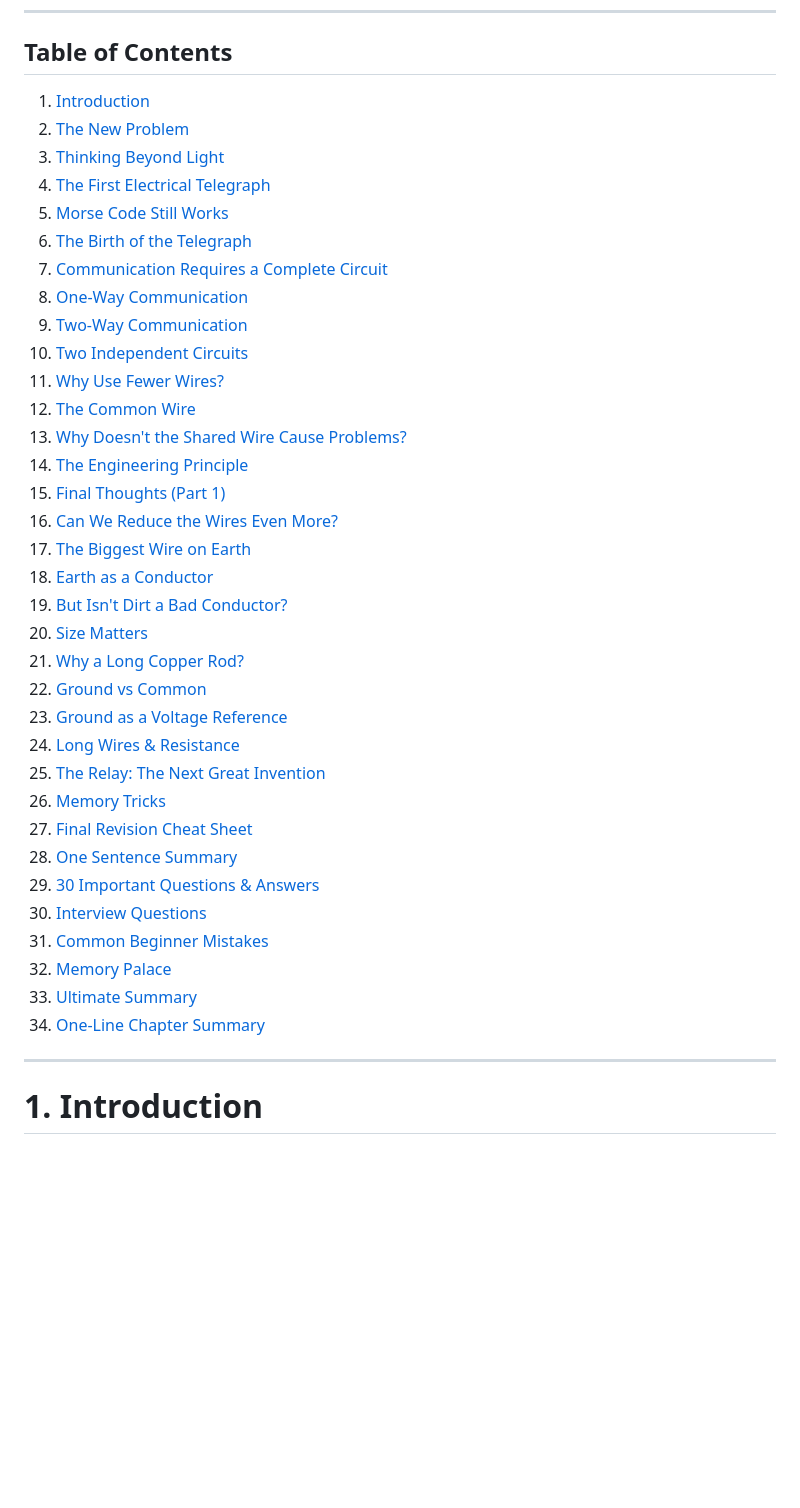
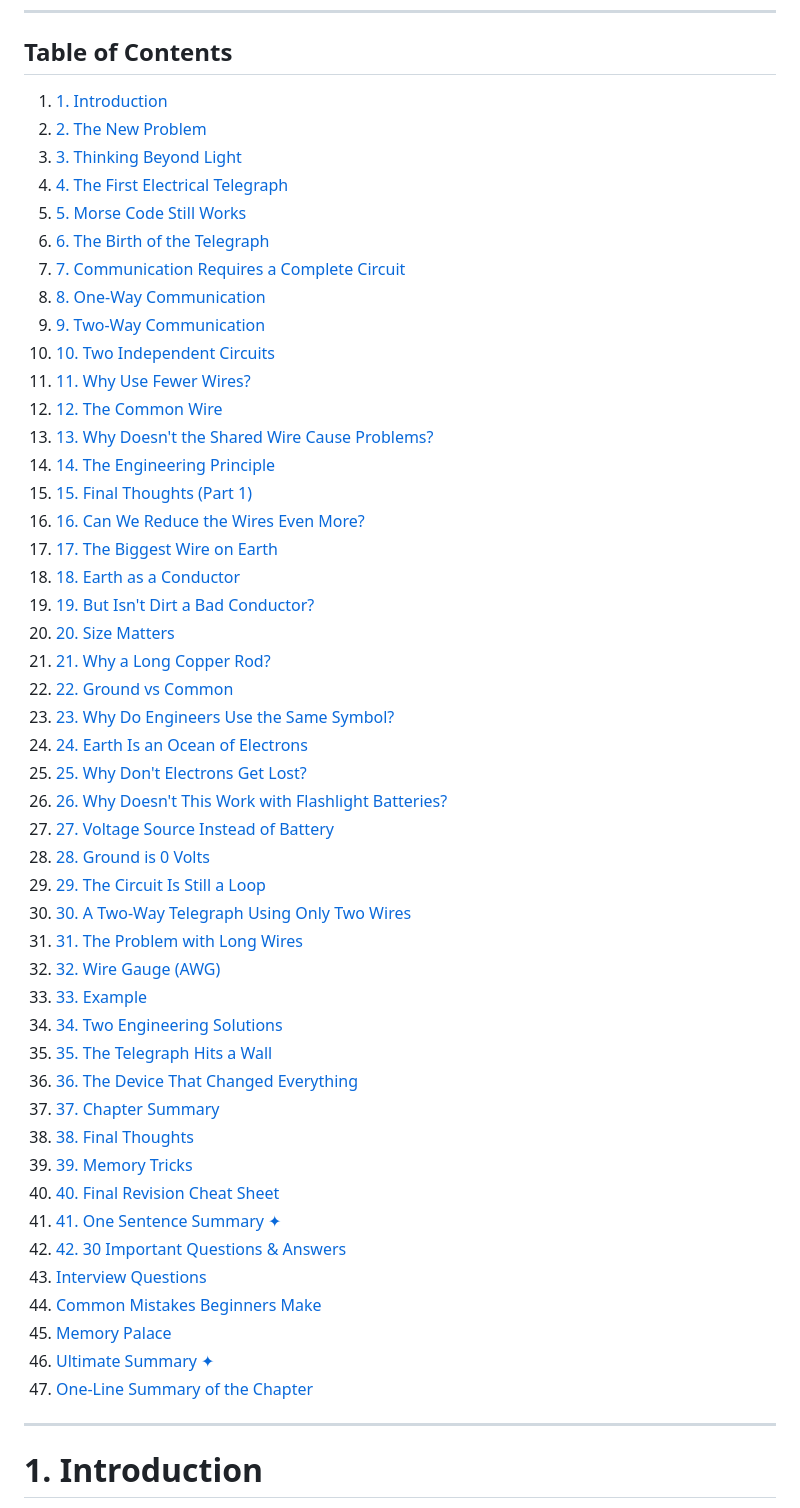
Before and after one commit to krsna016/my-portfolio, a Markdown page: blogs/code-3.md, the part around the change. GitHub-like rendering; blank space fills up the shorter version.

Commit message:
cms: add/update blog post code-3

```diff
--- a/blogs/code-3.md
+++ b/blogs/code-3.md
@@ -7,40 +7,53 @@
 
 ## Table of Contents
 
-1. [Introduction](#1-introduction)
-2. [The New Problem](#2-the-new-problem)
-3. [Thinking Beyond Light](#3-thinking-beyond-light)
-4. [The First Electrical Telegraph](#4-the-first-electrical-telegraph)
-5. [Morse Code Still Works](#5-morse-code-still-works)
-6. [The Birth of the Telegraph](#6-the-birth-of-the-telegraph)
-7. [Communication Requires a Complete Circuit](#7-communication-requires-a-complete-circuit)
-8. [One-Way Communication](#8-one-way-communication)
-9. [Two-Way Communication](#9-two-way-communication)
-10. [Two Independent Circuits](#10-two-independent-circuits)
-11. [Why Use Fewer Wires?](#11-why-use-fewer-wires)
-12. [The Common Wire](#12-the-common-wire)
-13. [Why Doesn't the Shared Wire Cause Problems?](#13-why-doesnt-the-shared-wire-cause-problems)
-14. [The Engineering Principle](#14-the-engineering-principle)
-15. [Final Thoughts (Part 1)](#15-final-thoughts-part-1)
-16. [Can We Reduce the Wires Even More?](#16-can-we-reduce-the-wires-even-more)
-17. [The Biggest Wire on Earth](#17-the-biggest-wire-on-earth)
-18. [Earth as a Conductor](#18-earth-as-a-conductor)
-19. [But Isn't Dirt a Bad Conductor?](#19-but-isnt-dirt-a-bad-conductor)
-20. [Size Matters](#20-size-matters)
-21. [Why a Long Copper Rod?](#21-why-a-long-copper-rod)
-22. [Ground vs Common](#22-ground-vs-common)
-23. [Ground as a Voltage Reference](#23-ground-as-a-voltage-reference)
-24. [Long Wires & Resistance](#24-long-wires--resistance)
-25. [The Relay: The Next Great Invention](#25-the-relay-the-next-great-invention)
-26. [Memory Tricks](#26-memory-tricks)
-27. [Final Revision Cheat Sheet](#27-final-revision-cheat-sheet)
-28. [One Sentence Summary](#28-one-sentence-summary)
-29. [30 Important Questions & Answers](#29-30-important-questions--answers)
-30. [Interview Questions](#30-interview-questions)
-31. [Common Beginner Mistakes](#31-common-beginner-mistakes)
-32. [Memory Palace](#32-memory-palace)
-33. [Ultimate Summary](#33-ultimate-summary)
-34. [One-Line Chapter Summary](#34-one-line-chapter-summary)
+1. [1. Introduction](#1-introduction)
+2. [2. The New Problem](#2-the-new-problem)
+3. [3. Thinking Beyond Light](#3-thinking-beyond-light)
+4. [4. The First Electrical Telegraph](#4-the-first-electrical-telegraph)
+5. [5. Morse Code Still Works](#5-morse-code-still-works)
+6. [6. The Birth of the Telegraph](#6-the-birth-of-the-telegraph)
+7. [7. Communication Requires a Complete Circuit](#7-communication-requires-a-complete-circuit)
+8. [8. One-Way Communication](#8-one-way-communication)
+9. [9. Two-Way Communication](#9-two-way-communication)
+10. [10. Two Independent Circuits](#10-two-independent-circuits)
+11. [11. Why Use Fewer Wires?](#11-why-use-fewer-wires)
+12. [12. The Common Wire](#12-the-common-wire)
+13. [13. Why Doesn't the Shared Wire Cause Problems?](#13-why-doesnt-the-shared-wire-cause-problems)
+14. [14. The Engineering Principle](#14-the-engineering-principle)
+15. [15. Final Thoughts (Part 1)](#15-final-thoughts-part-1)
+16. [16. Can We Reduce the Wires Even More?](#16-can-we-reduce-the-wires-even-more)
+17. [17. The Biggest Wire on Earth](#17-the-biggest-wire-on-earth)
+18. [18. Earth as a Conductor](#18-earth-as-a-conductor)
+19. [19. But Isn't Dirt a Bad Conductor?](#19-but-isnt-dirt-a-bad-conductor)
+20. [20. Size Matters](#20-size-matters)
+21. [21. Why a Long Copper Rod?](#21-why-a-long-copper-rod)
+22. [22. Ground vs Common](#22-ground-vs-common)
+23. [23. Why Do Engineers Use the Same Symbol?](#23-why-do-engineers-use-the-same-symbol)
+24. [24. Earth Is an Ocean of Electrons](#24-earth-is-an-ocean-of-electrons)
+25. [25. Why Don't Electrons Get Lost?](#25-why-dont-electrons-get-lost)
+26. [26. Why Doesn't This Work with Flashlight Batteries?](#26-why-doesnt-this-work-with-flashlight-batteries)
+27. [27. Voltage Source Instead of Battery](#27-voltage-source-instead-of-battery)
+28. [28. Ground is 0 Volts](#28-ground-is-0-volts)
+29. [29. The Circuit Is Still a Loop](#29-the-circuit-is-still-a-loop)
+30. [30. A Two-Way Telegraph Using Only Two Wires](#30-a-two-way-telegraph-using-only-two-wires)
+31. [31. The Problem with Long Wires](#31-the-problem-with-long-wires)
+32. [32. Wire Gauge (AWG)](#32-wire-gauge-awg)
+33. [33. Example](#33-example)
+34. [34. Two Engineering Solutions](#34-two-engineering-solutions)
+35. [35. The Telegraph Hits a Wall](#35-the-telegraph-hits-a-wall)
+36. [36. The Device That Changed Everything](#36-the-device-that-changed-everything)
+37. [37. Chapter Summary](#37-chapter-summary)
+38. [38. Final Thoughts](#38-final-thoughts)
+39. [39. Memory Tricks](#39-memory-tricks)
+40. [40. Final Revision Cheat Sheet](#40-final-revision-cheat-sheet)
+41. [41. One Sentence Summary ✦](#41-one-sentence-summary)
+42. [42. 30 Important Questions & Answers](#42-30-important-questions-answers)
+43. [Interview Questions](#interview-questions)
+44. [Common Mistakes Beginners Make](#common-mistakes-beginners-make)
+45. [Memory Palace](#memory-palace)
+46. [Ultimate Summary ✦](#ultimate-summary)
+47. [One-Line Summary of the Chapter](#one-line-summary-of-the-chapter)
 
 ---
 
```
